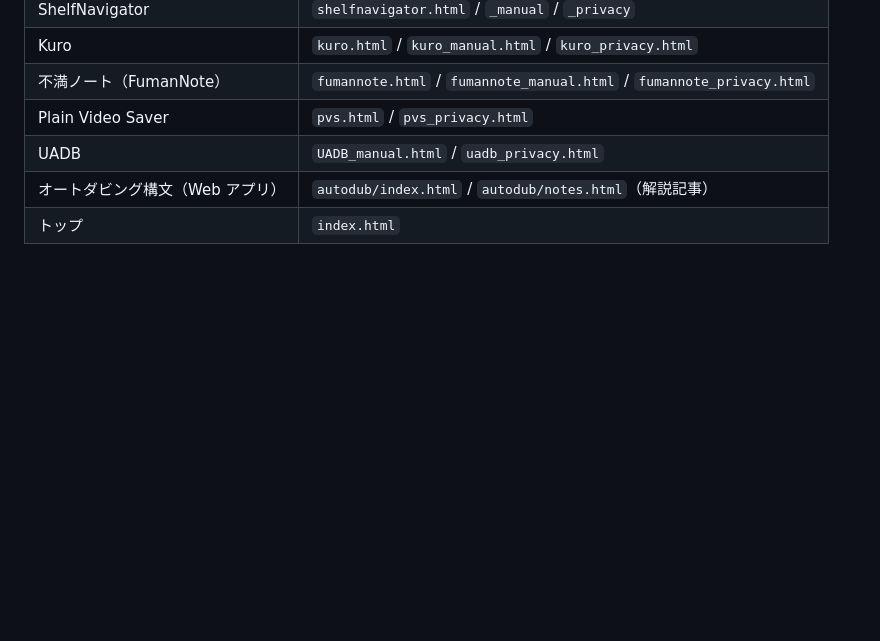
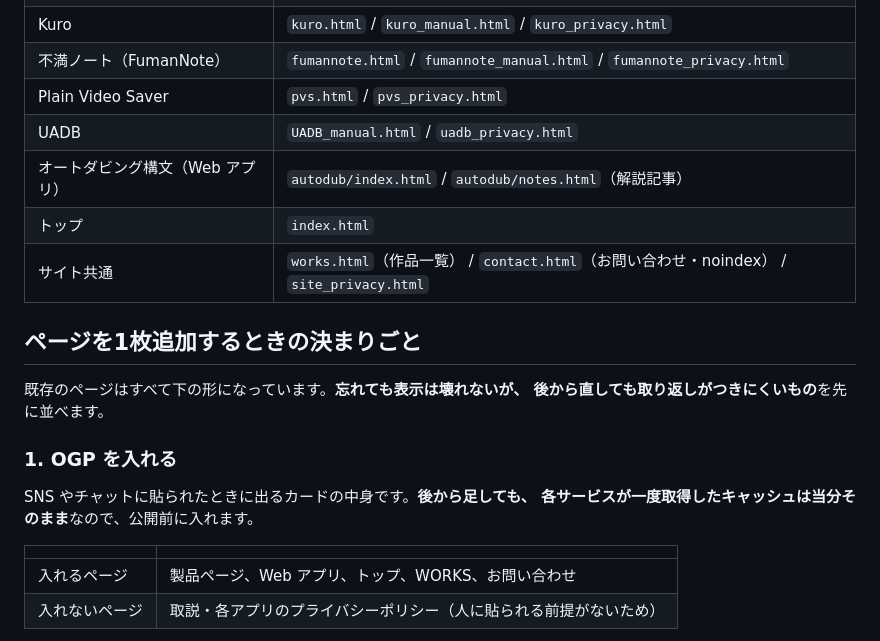
Before and after one commit to Rusty1m/rustyworks, a Markdown page: README.md, the part around one of its changes. Rendered like a GitHub page; blank space fills up the shorter version.

```diff
--- a/README.md
+++ b/README.md
@@ -42,3 +42,20 @@ HTTPS + キーチェーン。Personal Access Token（fine-grained・`Contents: R
 | UADB | `UADB_manual.html` / `uadb_privacy.html` |
 | オートダビング構文（Web アプリ） | `autodub/index.html` / `autodub/notes.html`（解説記事） |
 | トップ | `index.html` |
+| サイト共通 | `works.html`（作品一覧） / `contact.html`（お問い合わせ・noindex） / `site_privacy.html` |
+
+## ページを1枚追加するときの決まりごと
+
+既存のページはすべて下の形になっています。**忘れても表示は壊れないが、
+後から直しても取り返しがつきにくいもの**を先に並べます。
+
+### 1. OGP を入れる
+
+SNS やチャットに貼られたときに出るカードの中身です。**後から足しても、
+各サービスが一度取得したキャッシュは当分そのまま**なので、公開前に入れます。
+
+| | |
+|---|---|
+| 入れるページ | 製品ページ、Web アプリ、トップ、WORKS、お問い合わせ |
+| 入れないページ | 取説・各アプリのプライバシーポリシー（人に貼られる前提がないため） |
+
```
Also changed, not shown: other parts of README.md (+78 -0 lines).
